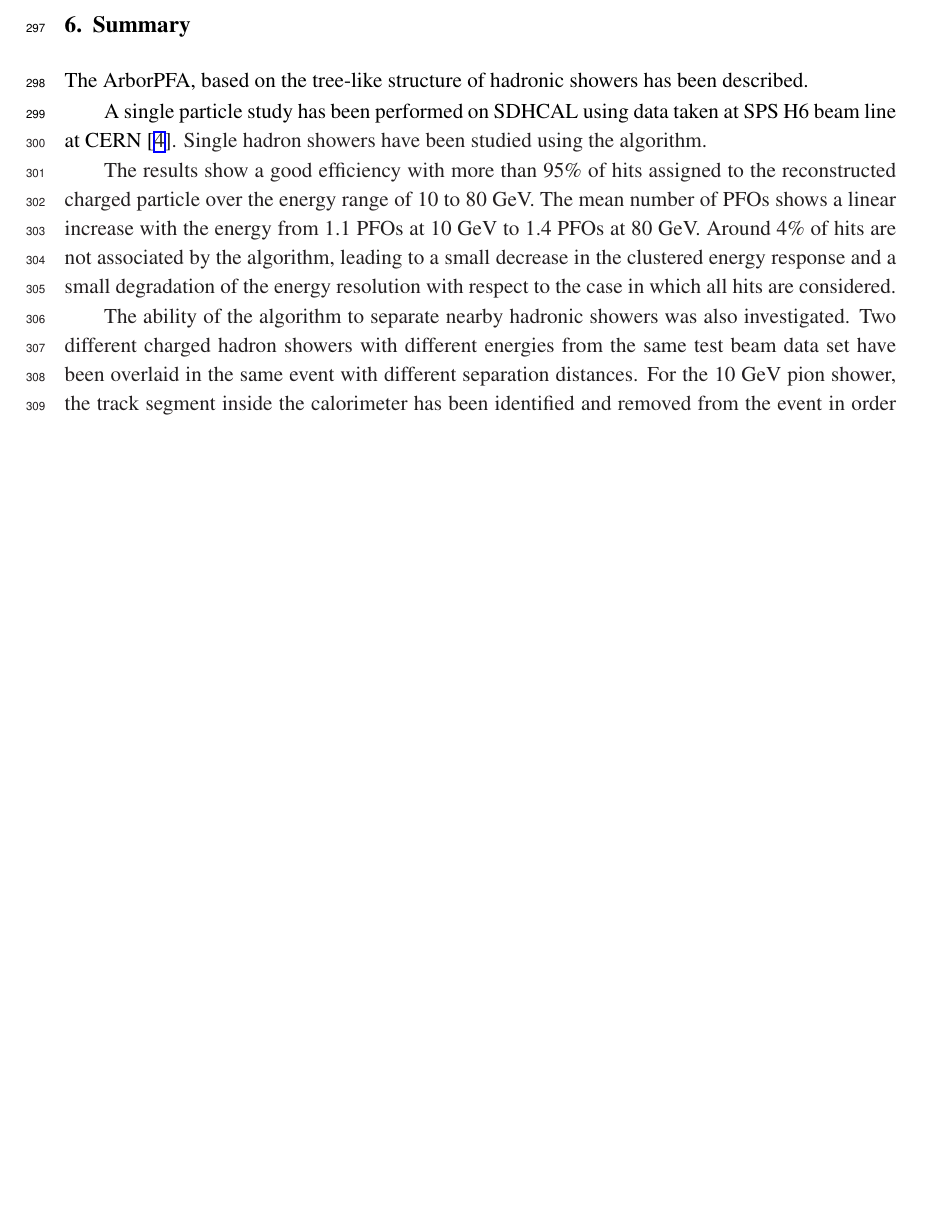
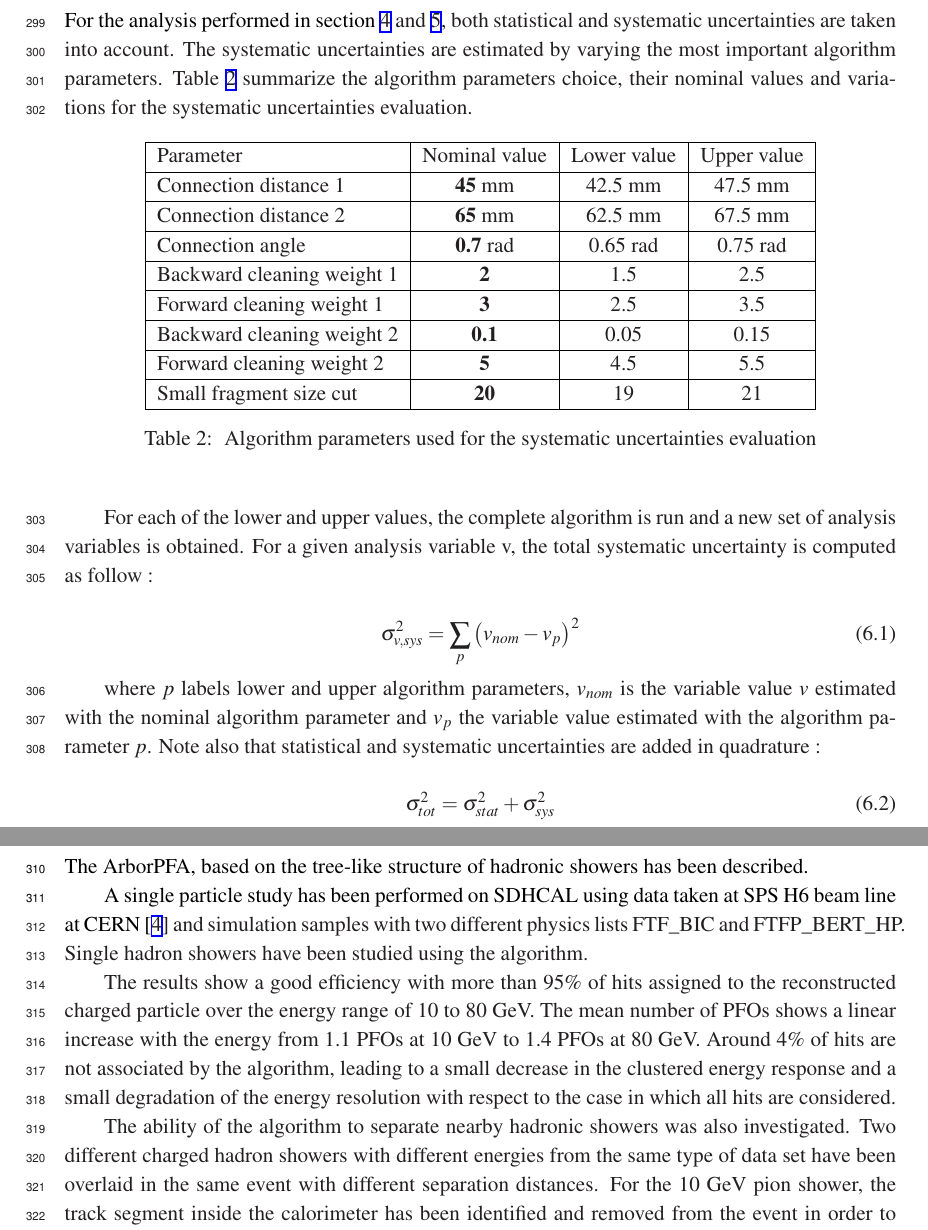
Before and after one commit to rete/Documents, a LaTeX document (ArborPFAPaper/ArborPFAPaper.tex): part of page 15 of 17 before the commit and two parts of pages 16 and 17 of 18 after it, the two joined at a grey line, cut at the place of the change, the shorter picture padded with empty space. The pictures show the PDF file ArborPFAPaper/ArborPFAPaper.pdf that the author committed with the source.

Commit message:
First fully redacted version of the paper. Not yet checked by Imad or somebody else

```diff
--- a/ArborPFAPaper/ArborPFAPaper.tex
+++ b/ArborPFAPaper/ArborPFAPaper.tex
@@ -374,6 +375,47 @@ Figure \ref{OVERLAY_EVENT_NEUTRAL_PERCENTAGE} (left) shows the fraction of event
 
 We define the reconstructed neutral energy as the sum of the neutral particle energies and the measured neutral energy as the estimated energy before reconstruction. Figure \ref{OVERLAY_EVENT_EREC} (on the right) shows the mean difference between the reconstructed neutral energy and the measured neutral energy when at least one neutral hadron has been reconstructed. For the same reason as for the purity, the mean reconstructed neutral energy increases with the charged particle energy. This plot also shows a flat behavior of the reconstructed neutral energy with the separation distance. This means that the reconstruction of the neutral hadron at very small distance (5 cm) has a \textit{binary-like} behaviour, either well reconstructed or completely merged with the charged hadron.
 
+
+%%%%%%%%%%%%%%%%%%%%%%%%%%%
+%%%%%% Uncertainties %%%%%%
+%%%%%%%%%%%%%%%%%%%%%%%%%%%
+\clearpage
+\newpage
+\section{Systematic uncertainties}
+
+For the analysis performed in section \ref{SINGLE_PARTICLE_STUDY_SECTION} and \ref{OVERLAY_EVENT_SECTION}, both statistical and systematic uncertainties are taken into account. The systematic uncertainties are estimated by varying the most important algorithm parameters. Table \ref{UNCERTAINTIES_ALGORITHM_TABLE} summarize the algorithm parameters choice, their nominal values and variations for the systematic uncertainties evaluation.
+
+\begin{table}[!h]
+  \begin{center}
+     \begin{tabular}{|l|c|c|c|}
+     \hline
+     Parameter                  & Nominal value & Lower value & Upper value \\ \hline
+     Connection distance 1      & \textbf{45} mm   & 42.5 mm  & 47.5 mm \\ \hline
+     Connection distance 2      & \textbf{65} mm   & 62.5 mm  & 67.5 mm \\ \hline
+     Connection angle           & \textbf{0.7} rad & 0.65 rad & 0.75 rad \\ \hline
+     Backward cleaning weight 1 & \textbf{2}       & 1.5      & 2.5  \\ \hline
+     Forward  cleaning weight 1 & \textbf{3}       & 2.5      & 3.5  \\ \hline
+     Backward cleaning weight 2 & \textbf{0.1}     & 0.05     & 0.15 \\ \hline
+     Forward  cleaning weight 2 & \textbf{5}       & 4.5      & 5.5  \\ \hline
+     Small fragment size cut    & \textbf{20}      & 19       & 21   \\ \hline
+     \end{tabular}
+     \caption{\label{UNCERTAINTIES_ALGORITHM_TABLE} Algorithm parameters used for the systematic uncertainties evaluation}
+  \end{center}
+\end{table}
+
+For each of the lower and upper values, the complete algorithm is run and a new set of analysis variables is obtained. For a given analysis variable v, the total systematic uncertainty is computed as follow :
+
+\begin{equation}
+  \sigma_{v,sys}^2 = \sum\limits_{p} \big( v_{nom} - v_{p} \big)^2
+\end{equation}
+
+where $p$ labels lower and upper algorithm parameters, $v_{nom}$ is the variable value $v$ estimated with the nominal algorithm parameter and $v_{p}$ the variable value estimated with the algorithm parameter $p$. Note also that statistical and systematic uncertainties are added in quadrature :
+
+\begin{equation}
+  \sigma_{tot}^2 = \sigma_{stat}^2 + \sigma_{sys}^2
+\end{equation}
+
+
 %%%%%%%%%%%%%%%%%%%%%
 %%%%%% Summary %%%%%%
 %%%%%%%%%%%%%%%%%%%%%
@@ -382,11 +424,11 @@ We define the reconstructed neutral energy as the sum of the neutral particle en
 
 The ArborPFA, based on the tree-like structure of hadronic showers has been described.
 
-A single particle study has been performed on SDHCAL using data taken at SPS H6 beam line at CERN \cite{sdhcal-paper}. Single hadron showers have been studied using the algorithm.
+A single particle study has been performed on SDHCAL using data taken at SPS H6 beam line at CERN \cite{sdhcal-paper} and simulation samples with two different physics lists FTF\_BIC and FTFP\_BERT\_HP. Single hadron showers have been studied using the algorithm.
 
 The results show a good efficiency with more than 95\% of hits assigned to the reconstructed charged particle over the energy range of 10 to 80 GeV. The mean number of PFOs shows a linear increase with the energy from 1.1 PFOs at 10 GeV to 1.4 PFOs at 80 GeV. Around 4\% of hits are not associated by the algorithm, leading to a small decrease in the clustered energy response and a small degradation of the energy resolution with respect to the case in which all hits are considered.
 
-The ability of the algorithm to separate nearby hadronic showers was also investigated. Two different charged hadron showers with different energies from the same test beam data set have been overlaid in the same event with different separation distances. For the 10 GeV pion shower, the track segment inside the calorimeter has been identified and removed from the event in order to emulate a neutral hadron particle. The results show an efficiency of a neutral hadron recovery higher than 90\% down to 10 cm separation distance where a non negligible confusion starts to appear.
+The ability of the algorithm to separate nearby hadronic showers was also investigated. Two different charged hadron showers with different energies from the same type of data set have been overlaid in the same event with different separation distances. For the 10 GeV pion shower, the track segment inside the calorimeter has been identified and removed from the event in order to emulate a neutral hadron particle. The results show an efficiency of a neutral hadron recovery higher than 90\% down to 10 cm separation distance where a non negligible confusion starts to appear.
 
 The difference between the reconstructed energy and the measured energy of the neutral hadron in the case where at least one neutral hadron has been reconstructed shows an increase with the charged hadron energy for all the separation distances due to the small neutral fragment merging algorithm. For all separation distances, the difference stays constant and shows that, at small separation distances, the neutral hadron reconstruction has a binary-like behaviour, either a very good reconstruction or merged in the charged hadron.
 
```
Also changed, not shown: ArborPFAPaper/ArborPFAPaper.pdf, ArborPFAPaper/ArborPFAPaper.tex (1 more changed lines).
